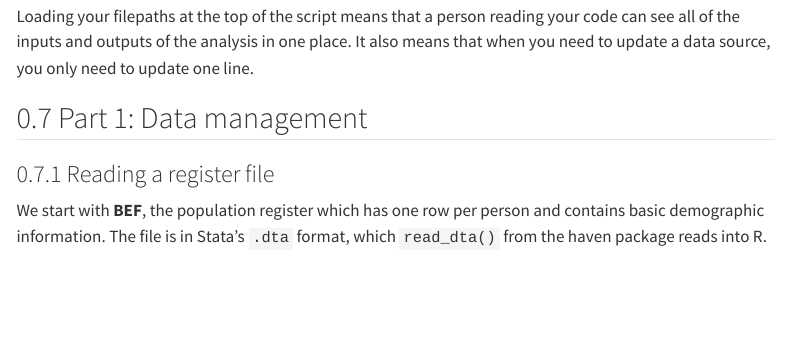
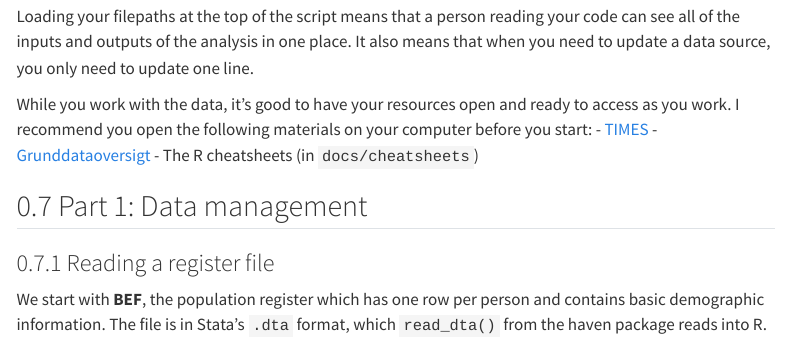
Before and after one commit to ekjohnsonphd/intro-to-sundhedsdata-course, a Quarto document (code/demo_part1.qmd): the page in a window 1100 px wide, from 3140 px down. Rendered offline with R 4.5, knitr and Pandoc in place of Quarto, with nearby package versions; some code elsewhere in the file could not run offline; menus at the side of the page are left out; long lines of code are wrapped.

Commit message:
Add coding resources

````diff
--- a/code/demo_part1.qmd
+++ b/code/demo_part1.qmd
@@ -140,6 +140,11 @@ processed_data_dir <- "data/processed/202609"
 ```
 
 Loading your filepaths at the top of the script means that a person reading your code can see all of the inputs and outputs of the analysis in one place. It also means that when you need to update a data source, you only need to update one line.
+
+While you work with the data, it's good to have your resources open and ready to access as you work. I recommend you open the following materials on your computer before you start:
+- [TIMES](https://www.dst.dk/da/Statistik/dokumentation/times)
+- [Grunddataoversigt](https://www.dst.dk/extranet/forskningvariabellister/Oversigt%20over%20registre.html)
+- The R cheatsheets (in `docs/cheatsheets`)
 
 ## Part 1: Data management
 
````
